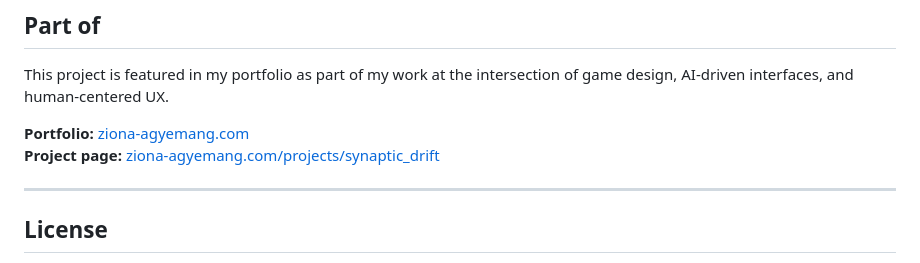
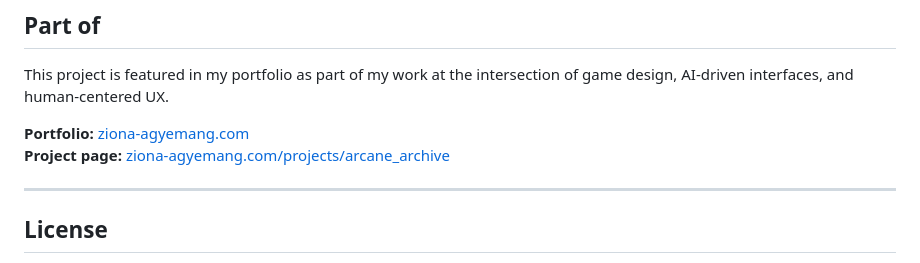
Before and after one commit to ziiodyne/arcane-archive, a Markdown page: README.md, the part around the change. Drawn GitHub-style.

Commit message:
Fix project page link in README.md

```diff
--- a/README.md
+++ b/README.md
@@ -157,7 +157,7 @@ This project was built as part of a Human-Centered AI (HCAI) course research pro
 This project is featured in my portfolio as part of my work at the intersection of game design, AI-driven interfaces, and human-centered UX.
 
 **Portfolio:** [ziona-agyemang.com](https://ziona-agyemang.com)
-**Project page:** [ziona-agyemang.com/projects/synaptic_drift](https://ziona-agyemang.com/projects/arcane_archive)
+**Project page:** [ziona-agyemang.com/projects/arcane_archive](https://ziona-agyemang.com/projects/arcane_archive)
 
 ---
 
```
